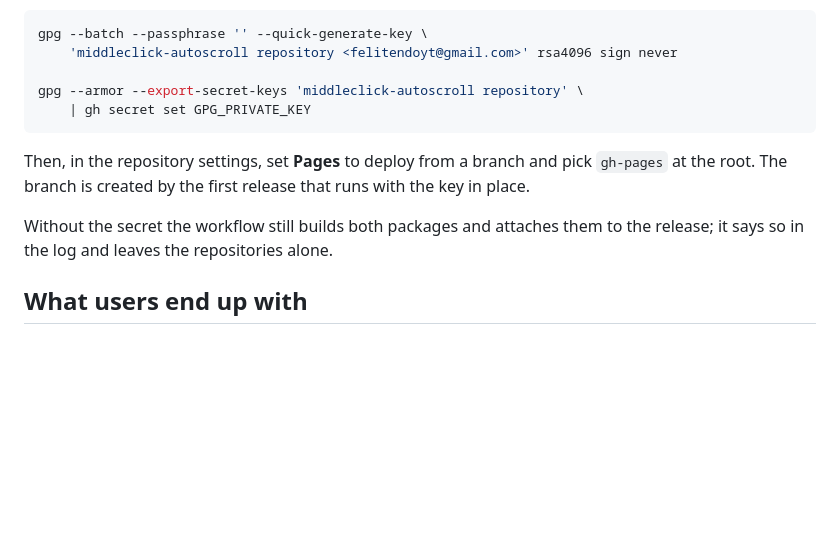
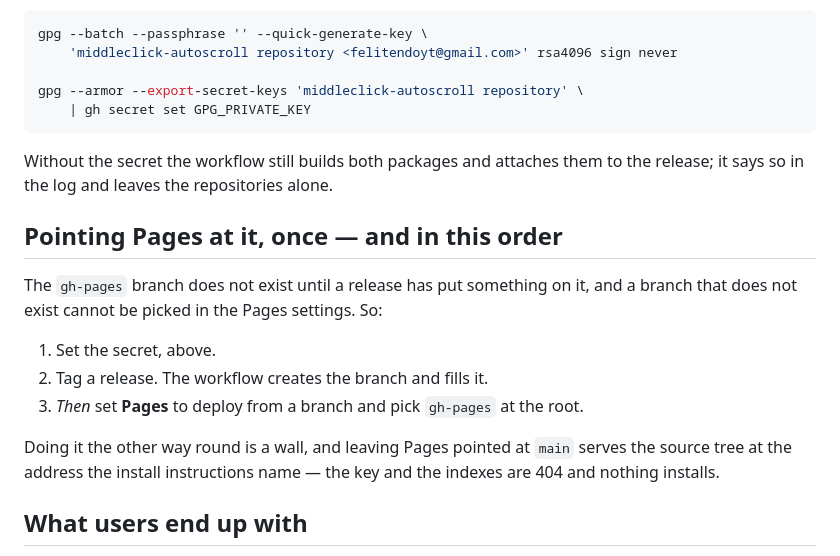
Before and after one commit to Felitendo/middleclick-autoscroll, a Markdown page: packaging/README.md, the part around the change. Drawn GitHub-style; blank space fills up the shorter version.

Commit message:
docs: get the Pages setup steps into an order that works
The branch is created by the first release, and a branch that does not exist
cannot be selected in the Pages settings - so telling somebody to set Pages
first sends them into a wall. Release first, point Pages at it second.

Also says what happens if Pages is left on main: the source tree gets served
at the address the install instructions name, and every one of them 404s.

````diff
--- a/packaging/README.md
+++ b/packaging/README.md
@@ -63,12 +63,22 @@ gpg --armor --export-secret-keys 'middleclick-autoscroll repository' \
     | gh secret set GPG_PRIVATE_KEY
 ```
 
-Then, in the repository settings, set **Pages** to deploy from a branch and
-pick `gh-pages` at the root. The branch is created by the first release that
-runs with the key in place.
-
 Without the secret the workflow still builds both packages and attaches them to
 the release; it says so in the log and leaves the repositories alone.
+
+## Pointing Pages at it, once — and in this order
+
+The `gh-pages` branch does not exist until a release has put something on it,
+and a branch that does not exist cannot be picked in the Pages settings. So:
+
+1. Set the secret, above.
+2. Tag a release. The workflow creates the branch and fills it.
+3. *Then* set **Pages** to deploy from a branch and pick `gh-pages` at the
+   root.
+
+Doing it the other way round is a wall, and leaving Pages pointed at `main`
+serves the source tree at the address the install instructions name — the key
+and the indexes are 404 and nothing installs.
 
 ## What users end up with
 
````
